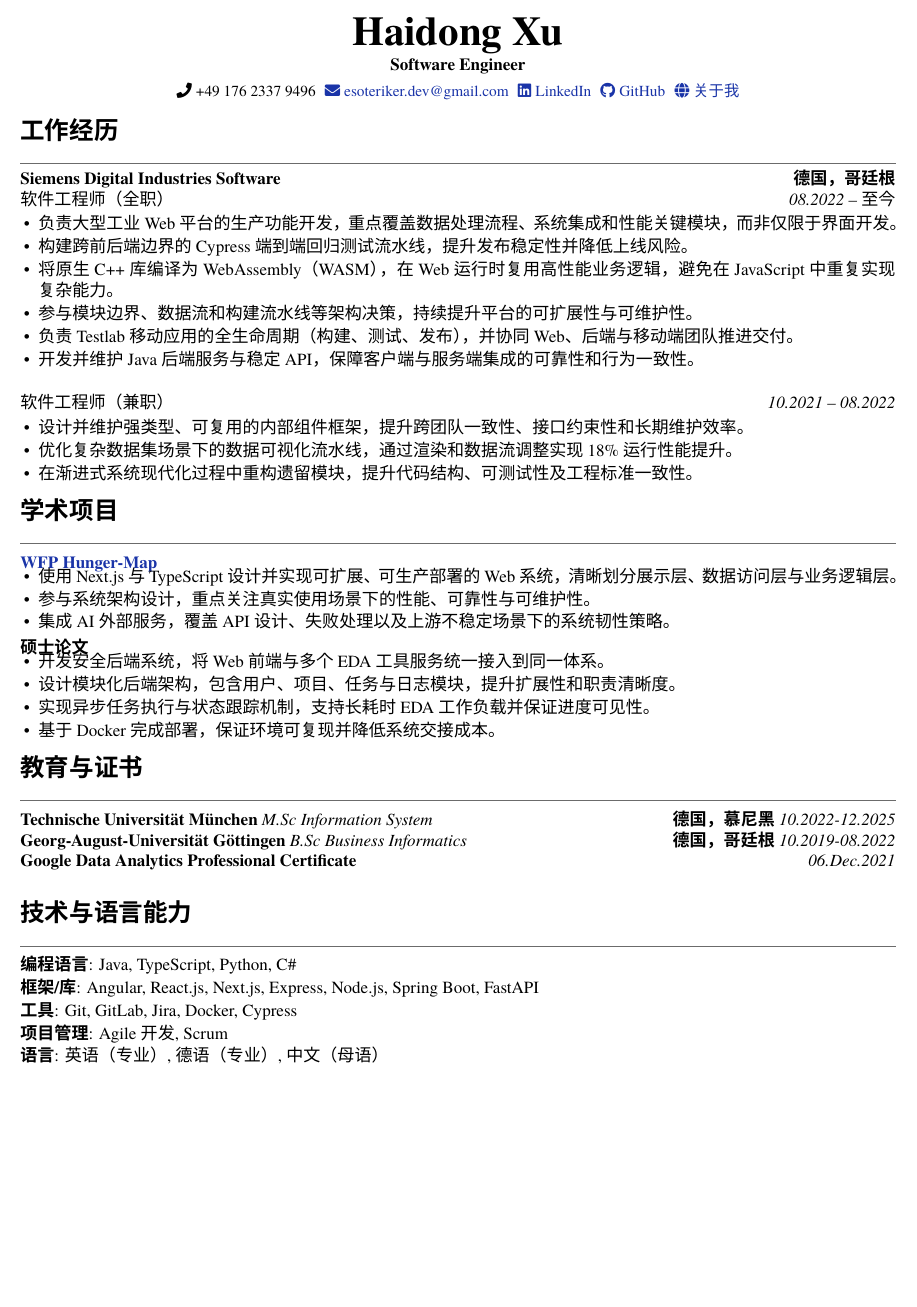
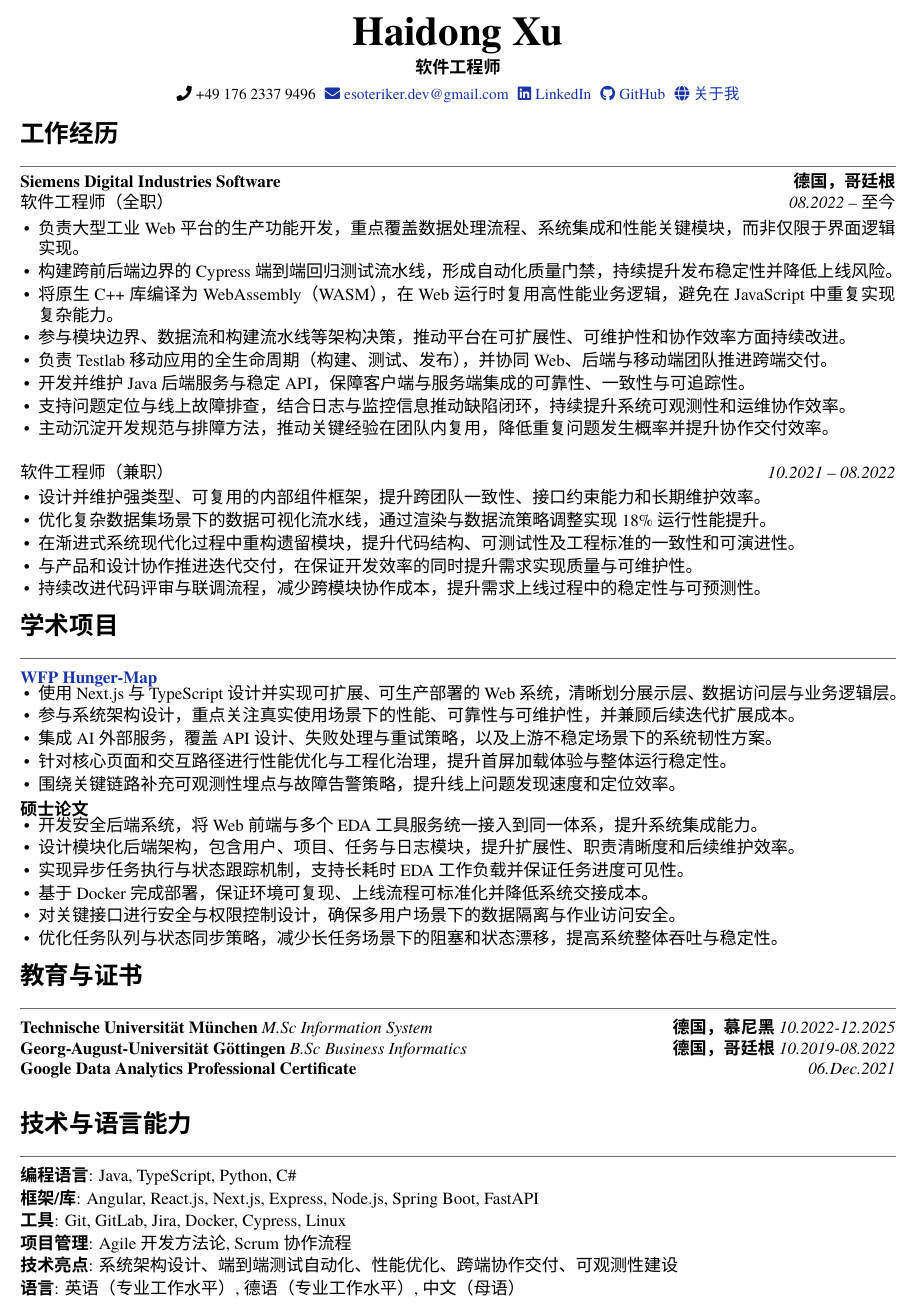
Before and after one commit to Esoteriker/openResume, a LaTeX CV (cv_zh.tex, which reads data_zh.tex, resume.cls): part of the page, cut so that both start at the same text, the shorter picture padded with empty space. Compiled offline with XeLaTeX; a missing font is replaced by an installed copy or a similar font.

Commit message:
refactor: refine spacing and improve DE/ZH resume content

```diff
--- a/cv_zh.tex
+++ b/cv_zh.tex
@@ -32,6 +32,7 @@
 \SkillLine{\SkillFrameworksLabel}{\SkillFrameworks}
 \SkillLine{\SkillToolsLabel}{\SkillTools}
 \SkillLine{\SkillPMLabel}{\SkillPM}
+\SkillLine{\SkillHighlightsLabel}{\SkillHighlights}
 \SkillLine{\SkillLanguagesLabel}{\SkillLanguages}
 
 \end{document}
--- a/data_zh.tex
+++ b/data_zh.tex
@@ -1,6 +1,6 @@
 % Header data
 \Name{Haidong Xu}
-\Role{Software Engineer}
+\Role{软件工程师}
 \Contacts{
   \ContactItem{\faPhone}{+49 176 2337 9496}{}\ContactSep
   \ContactItem{\faEnvelope}{esoteriker.dev@gmail.com}{mailto:esoteriker.dev@gmail.com}\ContactSep
@@ -21,12 +21,14 @@
 \newcommand{\ExpOneTitle}{软件工程师（全职）}
 \newcommand{\ExpOneTime}{08.2022 -- 至今}
 \newcommand{\ExpOneBullets}{
-  \item 负责大型工业 Web 平台的生产功能开发，重点覆盖数据处理流程、系统集成和性能关键模块，而非仅限于界面开发。
-  \item 构建跨前后端边界的 Cypress 端到端回归测试流水线，提升发布稳定性并降低上线风险。
+  \item 负责大型工业 Web 平台的生产功能开发，重点覆盖数据处理流程、系统集成和性能关键模块，而非仅限于界面逻辑实现。
+  \item 构建跨前后端边界的 Cypress 端到端回归测试流水线，形成自动化质量门禁，持续提升发布稳定性并降低上线风险。
   \item 将原生 C++ 库编译为 WebAssembly（WASM），在 Web 运行时复用高性能业务逻辑，避免在 JavaScript 中重复实现复杂能力。
-  \item 参与模块边界、数据流和构建流水线等架构决策，持续提升平台的可扩展性与可维护性。
-  \item 负责 Testlab 移动应用的全生命周期（构建、测试、发布），并协同 Web、后端与移动端团队推进交付。
-  \item 开发并维护 Java 后端服务与稳定 API，保障客户端与服务端集成的可靠性和行为一致性。
+  \item 参与模块边界、数据流和构建流水线等架构决策，推动平台在可扩展性、可维护性和协作效率方面持续改进。
+  \item 负责 Testlab 移动应用的全生命周期（构建、测试、发布），并协同 Web、后端与移动端团队推进跨端交付。
+  \item 开发并维护 Java 后端服务与稳定 API，保障客户端与服务端集成的可靠性、一致性与可追踪性。
+  \item 支持问题定位与线上故障排查，结合日志与监控信息推动缺陷闭环，持续提升系统可观测性和运维协作效率。
+  \item 主动沉淀开发规范与排障方法，推动关键经验在团队内复用，降低重复问题发生概率并提升协作交付效率。
 }
 
 \newcommand{\ExpTwoCompany}{}
@@ -34,6 +36,3 @@
 \newcommand{\ExpTwoTitle}{软件工程师（兼职）}
 \newcommand{\ExpTwoTime}{10.2021 -- 08.2022}
 \newcommand{\ExpTwoBullets}{
-  \item 设计并维护强类型、可复用的内部组件框架，提升跨团队一致性、接口约束性和长期维护效率。
-  \item 优化复杂数据集场景下的数据可视化流水线，通过渲染和数据流调整实现 18\% 运行性能提升。
-  \item 在渐进式系统现代化过程中重构遗留模块，提升代码结构、可测试性及工程标准一致性。
@@ -40,16 +42,16 @@
+  \item 与产品和设计协作推进迭代交付，在保证开发效率的同时提升需求实现质量与可维护性。
+  \item 持续改进代码评审与联调流程，减少跨模块协作成本，提升需求上线过程中的稳定性与可预测性。
 }
 
 % Project entries
 \newcommand{\ProjectOneName}{\href{https://www.wfp.org/hunger-map}{WFP Hunger-Map}}
 \newcommand{\ProjectOneBullets}{
   \item 使用 Next.js 与 TypeScript 设计并实现可扩展、可生产部署的 Web 系统，清晰划分展示层、数据访问层与业务逻辑层。
-  \item 参与系统架构设计，重点关注真实使用场景下的性能、可靠性与可维护性。
-  \item 集成 AI 外部服务，覆盖 API 设计、失败处理以及上游不稳定场景下的系统韧性策略。
+  \item 参与系统架构设计，重点关注真实使用场景下的性能、可靠性与可维护性，并兼顾后续迭代扩展成本。
+  \item 集成 AI 外部服务，覆盖 API 设计、失败处理与重试策略，以及上游不稳定场景下的系统韧性方案。
+  \item 针对核心页面和交互路径进行性能优化与工程化治理，提升首屏加载体验与整体运行稳定性。
+  \item 围绕关键链路补充可观测性埋点与故障告警策略，提升线上问题发现速度和定位效率。
 }
 
 \newcommand{\ProjectTwoName}{硕士论文}
 \newcommand{\ProjectTwoBullets}{
-  \item 开发安全后端系统，将 Web 前端与多个 EDA 工具服务统一接入到同一体系。
-  \item 设计模块化后端架构，包含用户、项目、任务与日志模块，提升扩展性和职责清晰度。
-  \item 实现异步任务执行与状态跟踪机制，支持长耗时 EDA 工作负载并保证进度可见性。
-  \item 基于 Docker 完成部署，保证环境可复现并降低系统交接成本。
@@ -56,3 +61,6 @@
+  \item 基于 Docker 完成部署，保证环境可复现、上线流程可标准化并降低系统交接成本。
+  \item 对关键接口进行安全与权限控制设计，确保多用户场景下的数据隔离与作业访问安全。
+  \item 优化任务队列与状态同步策略，减少长任务场景下的阻塞和状态漂移，提高系统整体吞吐与稳定性。
 }
 
 % Education entries
@@ -76,10 +84,12 @@
 \newcommand{\SkillFrameworksLabel}{框架/库}
 \newcommand{\SkillToolsLabel}{工具}
 \newcommand{\SkillPMLabel}{项目管理}
+\newcommand{\SkillHighlightsLabel}{技术亮点}
 \newcommand{\SkillLanguagesLabel}{语言}
 
 \newcommand{\SkillProgramming}{Java, TypeScript, Python, C\#}
 \newcommand{\SkillFrameworks}{Angular, React.js, Next.js, Express, Node.js, Spring Boot, FastAPI}
-\newcommand{\SkillTools}{Git, GitLab, Jira, Docker, Cypress}
-\newcommand{\SkillPM}{Agile 开发, Scrum}
-\newcommand{\SkillLanguages}{英语（专业）, 德语（专业）, 中文（母语）}
+\newcommand{\SkillTools}{Git, GitLab, Jira, Docker, Cypress, Linux}
+\newcommand{\SkillPM}{Agile 开发方法论, Scrum 协作流程}
+\newcommand{\SkillHighlights}{系统架构设计、端到端测试自动化、性能优化、跨端协作交付、可观测性建设}
+\newcommand{\SkillLanguages}{英语（专业工作水平）, 德语（专业工作水平）, 中文（母语）}
--- a/resume.cls
+++ b/resume.cls
@@ -41,7 +41,7 @@
 
 \setlength{\parindent}{0pt}
 \setlength{\parskip}{0.10em}
-\linespread{1.03}
+\linespread{1.02}
 \pagestyle{empty}
 \pagenumbering{gobble}
 \setlength{\tabcolsep}{0pt}
@@ -97,7 +97,7 @@
   {\Large\bfseries #1\par}
   \vspace{0.11em}
   {\color{ResumeRule}\rule{\linewidth}{0.55pt}}\par
-  \vspace{0.10em}
+  \vspace{0.13em}
 }
 
 \newcommand{\ExperienceEntry}[5]{%
@@ -107,7 +107,7 @@
     }%
     \textit{#3} & \textit{#4}
   \end{tabularx}
-  \vspace{-0.58em}
+  \vspace{-0.48em}
   \begin{resumeitems}
     #5
   \end{resumeitems}
@@ -116,7 +116,7 @@
 
 \newcommand{\ProjectEntry}[2]{%
   \textbf{#1}\par
-  \vspace{-0.58em}
+  \vspace{-0.47em}
   \begin{resumeitems}
     #2
   \end{resumeitems}
@@ -132,7 +132,7 @@
       \textbf{#3}\ifstrempty{#4}{}{~\textit{#4}}%
     }
   \end{tabularx}
-  \vspace{-0.08em}
+  \vspace{-0.02em}
 }
 
 \newcommand{\SkillLine}[2]{%
```
Also changed, not shown: cv_de.tex (+1 -0 lines), cv_en.tex (+1 -0 lines), data_de.tex (+2 -2 lines), data_zh.tex (6 more changed lines).
